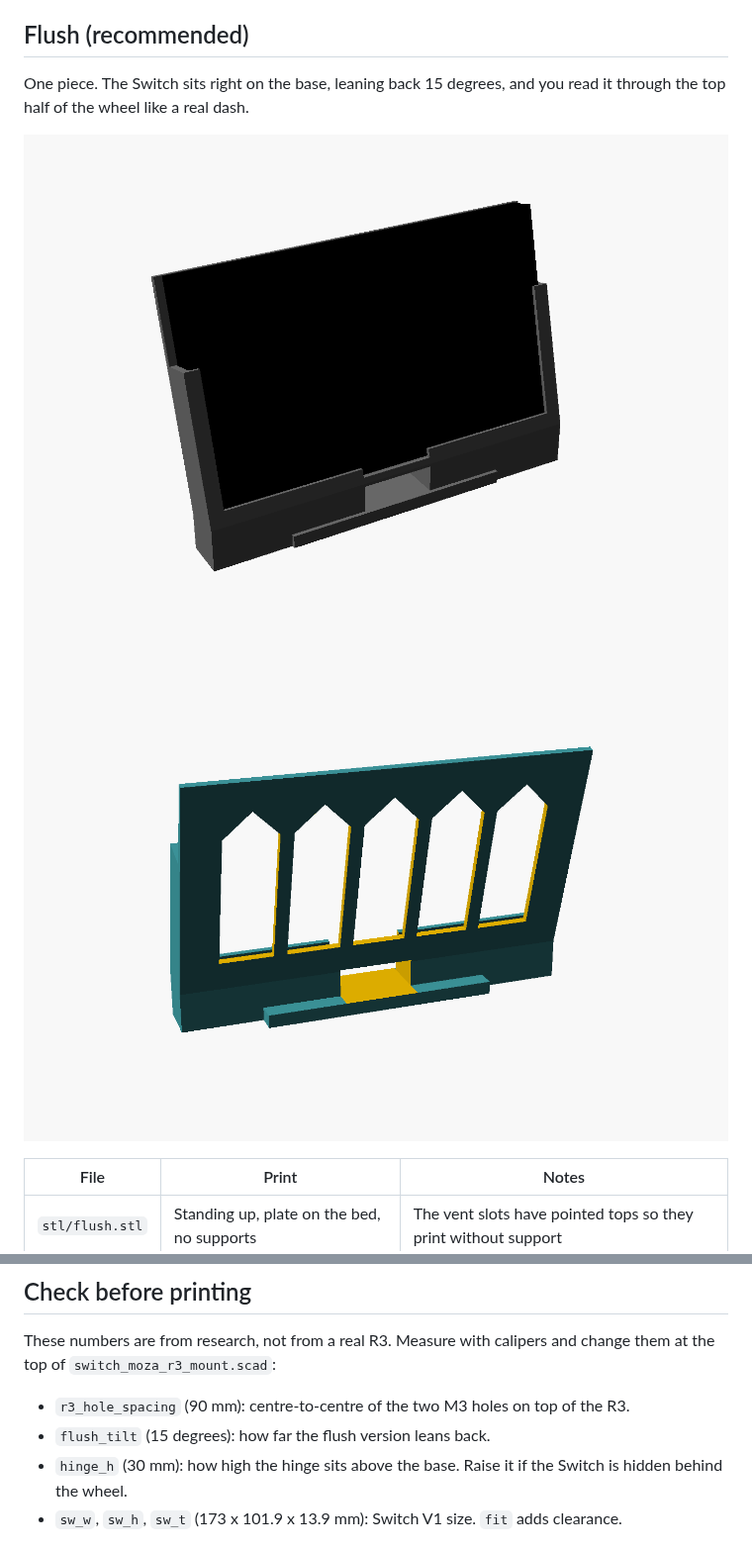
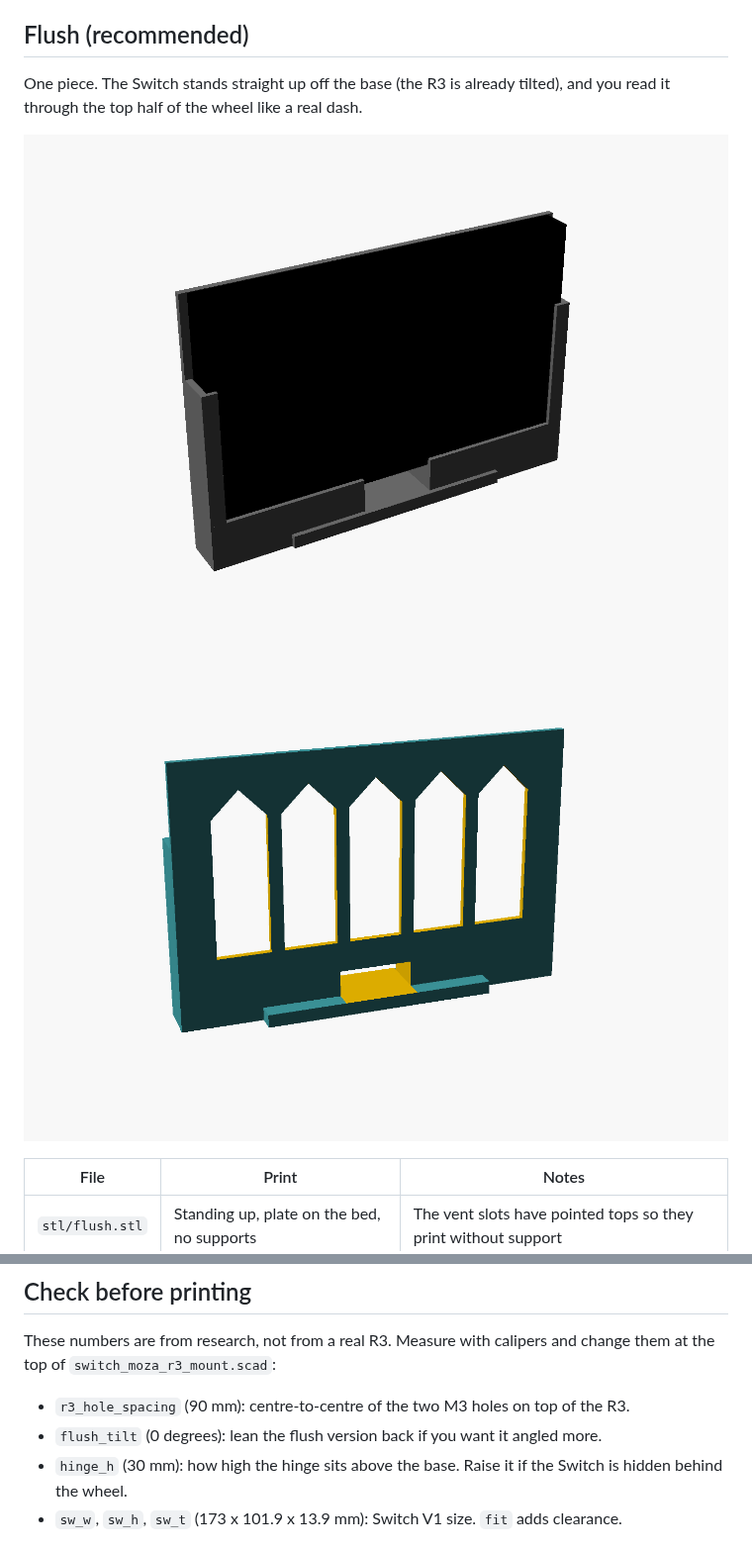
Before and after one commit to CapsIsCapin09/switch-simdash, a Markdown page: mount/README.md, 2 parts joined by grey strips. Shown at 99% size. Rendered like a GitHub page; pictures changed too: mount/images/flush.png, mount/images/flush_assembly.png.

Commit message:
Stand the flush Switch mount straight up
The R3 already sits tilted, so a further lean made the screen hard to
read. flush_tilt still lets it lean back if wanted.

Co-Authored-By: Claude Opus 5.5 (1M context) <noreply@anthropic.com>
Claude-Session: https://claude.ai/code/session_01PekFKw7Ue4zFjEo2FYPzre

```diff
--- a/mount/README.md
+++ b/mount/README.md
@@ -6,7 +6,7 @@ mounts go. There are two versions.
 
 ## Flush (recommended)
 
-One piece. The Switch sits right on the base, leaning back 15 degrees, and you
+One piece. The Switch stands straight up off the base (the R3 is already tilted), and you
 read it through the top half of the wheel like a real dash.
 
 ![Flush](images/flush_assembly.png)
@@ -47,7 +47,7 @@ These numbers are from research, not from a real R3. Measure with calipers and
 change them at the top of `switch_moza_r3_mount.scad`:
 
 - `r3_hole_spacing` (90 mm): centre-to-centre of the two M3 holes on top of the R3.
-- `flush_tilt` (15 degrees): how far the flush version leans back.
+- `flush_tilt` (0 degrees): lean the flush version back if you want it angled more.
 - `hinge_h` (30 mm): how high the hinge sits above the base. Raise it if the Switch is hidden behind the wheel.
 - `sw_w`, `sw_h`, `sw_t` (173 x 101.9 x 13.9 mm): Switch V1 size. `fit` adds clearance.
 
```
Also changed, not shown: 2 other files.
